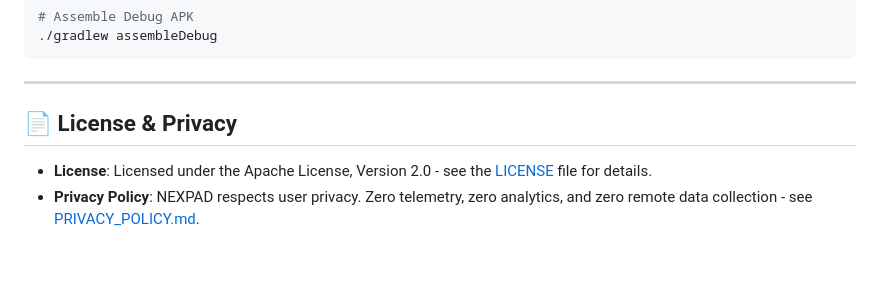
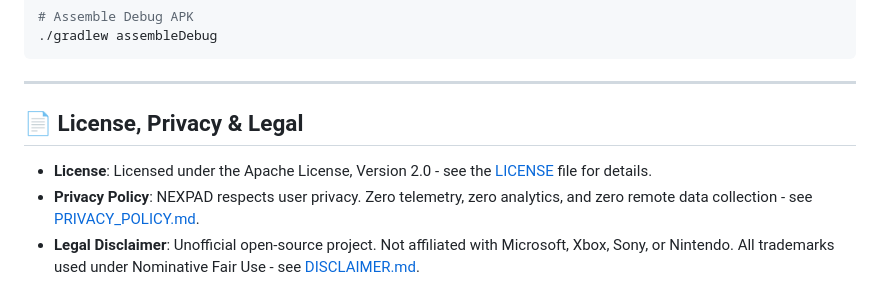
Before and after one commit to parmarsanket/NEXPAD, a Markdown page: README.md, the part around the change. Rendered like a GitHub page; blank space fills up the shorter version.

Commit message:
docs: add legal disclaimer, trademark notice and nominative fair use statement

```diff
--- a/README.md
+++ b/README.md
@@ -57,7 +57,8 @@
 
 ---
 
-## 📄 License & Privacy
+## 📄 License, Privacy & Legal
 
 - **License**: Licensed under the Apache License, Version 2.0 - see the [LICENSE](./LICENSE) file for details.
 - **Privacy Policy**: NEXPAD respects user privacy. Zero telemetry, zero analytics, and zero remote data collection - see [PRIVACY_POLICY.md](./PRIVACY_POLICY.md).
+- **Legal Disclaimer**: Unofficial open-source project. Not affiliated with Microsoft, Xbox, Sony, or Nintendo. All trademarks used under Nominative Fair Use - see [DISCLAIMER.md](./DISCLAIMER.md).
```
Also changed, not shown: DISCLAIMER.md (added, +63 -0 lines).
